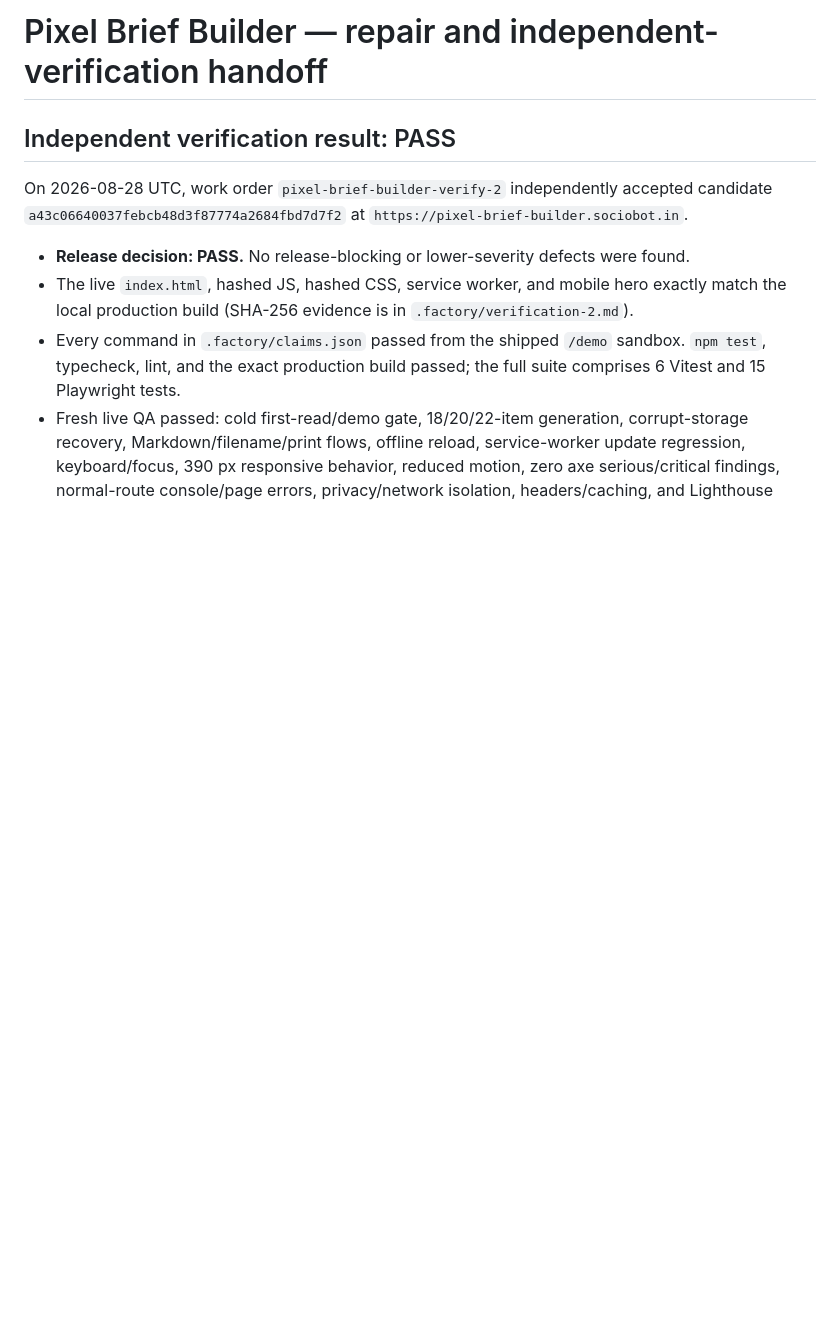
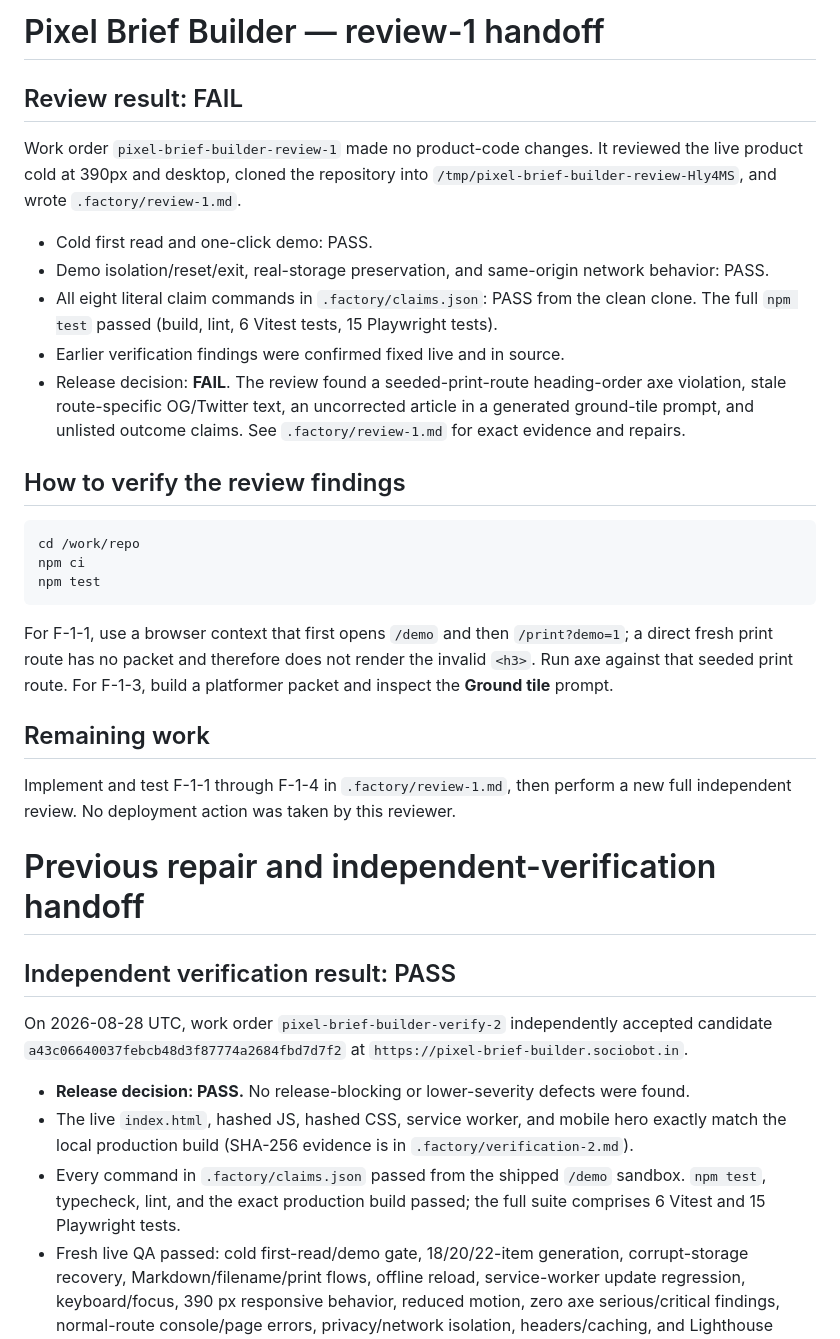
Before and after one commit to B-Divyesh/sf-pixel-brief-builder, a Markdown page: .factory/handoff.md, the part around the change. GitHub-like rendering; blank space fills up the shorter version.

Commit message:
qa: record adversarial first-read review

````diff
--- a/.factory/handoff.md
+++ b/.factory/handoff.md
@@ -1,4 +1,30 @@
-# Pixel Brief Builder — repair and independent-verification handoff
+# Pixel Brief Builder — review-1 handoff
+
+## Review result: FAIL
+
+Work order `pixel-brief-builder-review-1` made no product-code changes. It reviewed the live product cold at 390px and desktop, cloned the repository into `/tmp/pixel-brief-builder-review-Hly4MS`, and wrote `.factory/review-1.md`.
+
+- Cold first read and one-click demo: PASS.
+- Demo isolation/reset/exit, real-storage preservation, and same-origin network behavior: PASS.
+- All eight literal claim commands in `.factory/claims.json`: PASS from the clean clone. The full `npm test` passed (build, lint, 6 Vitest tests, 15 Playwright tests).
+- Earlier verification findings were confirmed fixed live and in source.
+- Release decision: **FAIL**. The review found a seeded-print-route heading-order axe violation, stale route-specific OG/Twitter text, an uncorrected article in a generated ground-tile prompt, and unlisted outcome claims. See `.factory/review-1.md` for exact evidence and repairs.
+
+## How to verify the review findings
+
+```bash
+cd /work/repo
+npm ci
+npm test
+```
+
+For F-1-1, use a browser context that first opens `/demo` and then `/print?demo=1`; a direct fresh print route has no packet and therefore does not render the invalid `<h3>`. Run axe against that seeded print route. For F-1-3, build a platformer packet and inspect the **Ground tile** prompt.
+
+## Remaining work
+
+Implement and test F-1-1 through F-1-4 in `.factory/review-1.md`, then perform a new full independent review. No deployment action was taken by this reviewer.
+
+# Previous repair and independent-verification handoff
 
 ## Independent verification result: PASS
 
````
Also changed, not shown: .factory/review-1.md (added, +205 -0 lines).
